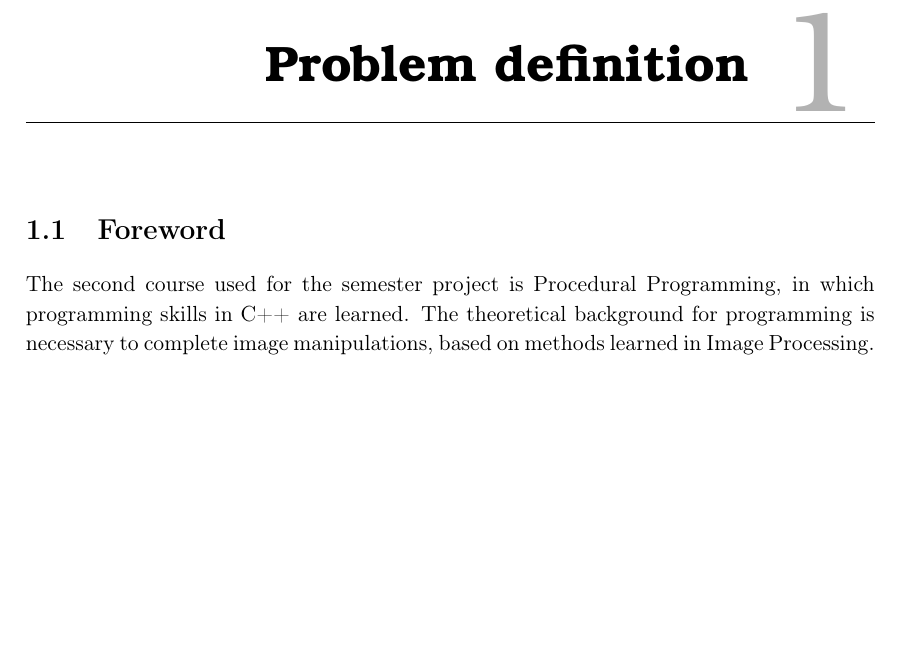
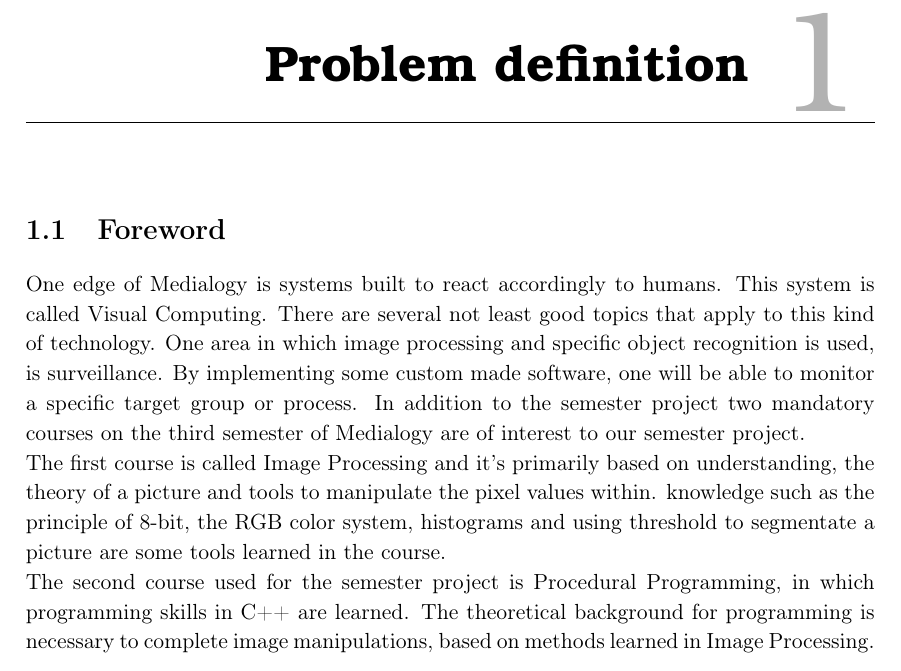
Before and after one commit to Wikzo/MagicCanvas_MedialogyP3_2012, a LaTeX thesis (Report/master.tex, which reads Report/task.tex): part of page 4 of 14, cut so that both start at the same text, the shorter picture padded with empty space. Compiled offline with pdfLaTeX.

Commit message:
Merge complete

```diff
--- a/Report/task.tex
+++ b/Report/task.tex
@@ -1,5 +1,7 @@
 \chapter{Problem definition}
 \section{Foreword}
+One edge of Medialogy is systems built to react accordingly to humans. This system is called Visual Computing. There are several not least good topics that apply to this kind of technology. One area in which image processing and specific object recognition is used, is surveillance. By implementing some custom made software, one will be able to monitor a specific target group or process. In addition to the semester project two mandatory courses on the third semester of Medialogy are of interest to our semester project.\\
+The first course is called Image Processing and it's primarily based on understanding, the theory of a picture and tools to manipulate the pixel values within. knowledge such as the principle of 8-bit, the RGB color system, histograms and using threshold to segmentate a picture are some tools learned in the course.\\
 The second course used for the semester project is Procedural Programming, in which programming skills in C++ are learned. The theoretical background for programming is necessary to complete image manipulations, based on methods learned in Image Processing.
 
 The eleven subjects presented was:
```
